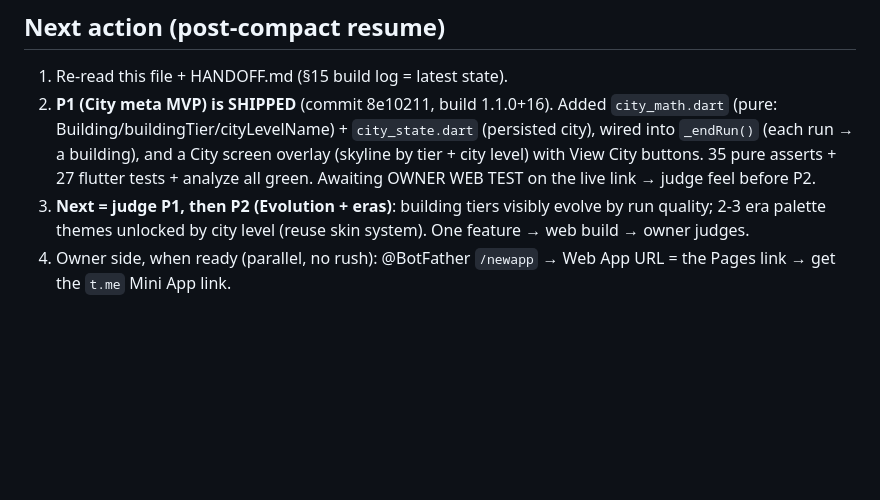
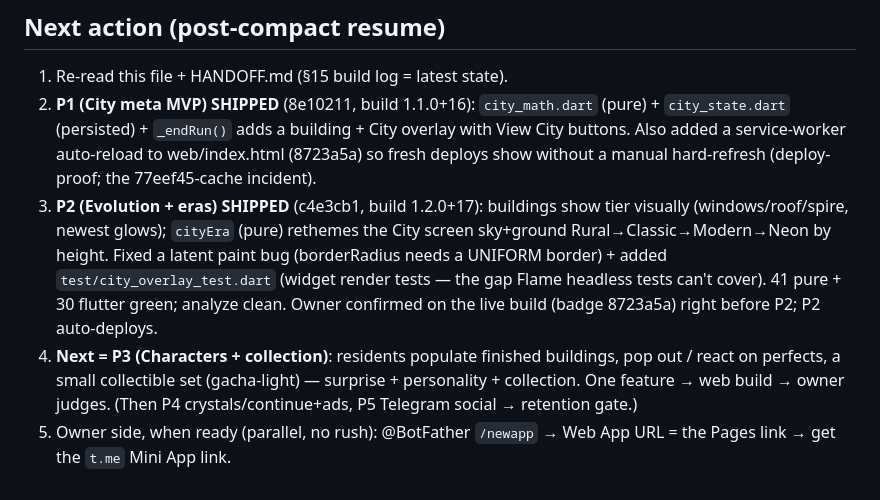
Before and after one commit to ganbaroff/LifeSimulator, a Markdown page: stack_duel/VISION.md, the part around the change. Drawn GitHub-style; blank space fills up the shorter version.

Commit message:
VISION.md: mark P2 (evolution + eras) shipped; next = P3 characters
Co-Authored-By: Claude Opus 4.8 (1M context) <noreply@anthropic.com>
Claude-Session: https://claude.ai/code/session_01Hm3bCM3RNWM6WmWGSZ6kvM

```diff
--- a/stack_duel/VISION.md
+++ b/stack_duel/VISION.md
@@ -107,14 +107,21 @@ current growth market with real monetization (ads + TON/Stars). NOT Play-first
 
 ## Next action (post-compact resume)
 1. Re-read this file + HANDOFF.md (§15 build log = latest state).
-2. **P1 (City meta MVP) is SHIPPED** (commit 8e10211, build 1.1.0+16). Added
-   `city_math.dart` (pure: Building/buildingTier/cityLevelName) + `city_state.dart`
-   (persisted city), wired into `_endRun()` (each run → a building), and a City
-   screen overlay (skyline by tier + city level) with View City buttons. 35 pure
-   asserts + 27 flutter tests + analyze all green. Awaiting OWNER WEB TEST on the
-   live link → judge feel before P2.
-3. **Next = judge P1, then P2 (Evolution + eras)**: building tiers visibly evolve
-   by run quality; 2-3 era palette themes unlocked by city level (reuse skin
-   system). One feature → web build → owner judges.
-4. Owner side, when ready (parallel, no rush): @BotFather `/newapp` → Web App URL
+2. **P1 (City meta MVP) SHIPPED** (8e10211, build 1.1.0+16): `city_math.dart`
+   (pure) + `city_state.dart` (persisted) + `_endRun()` adds a building + City
+   overlay with View City buttons. Also added a service-worker auto-reload to
+   web/index.html (8723a5a) so fresh deploys show without a manual hard-refresh
+   (deploy-proof; the 77eef45-cache incident).
+3. **P2 (Evolution + eras) SHIPPED** (c4e3cb1, build 1.2.0+17): buildings show
+   tier visually (windows/roof/spire, newest glows); `cityEra` (pure) rethemes
+   the City screen sky+ground Rural→Classic→Modern→Neon by height. Fixed a
+   latent paint bug (borderRadius needs a UNIFORM border) + added
+   `test/city_overlay_test.dart` (widget render tests — the gap Flame headless
+   tests can't cover). 41 pure + 30 flutter green; analyze clean. Owner confirmed
+   on the live build (badge 8723a5a) right before P2; P2 auto-deploys.
+4. **Next = P3 (Characters + collection)**: residents populate finished
+   buildings, pop out / react on perfects, a small collectible set (gacha-light)
+   — surprise + personality + collection. One feature → web build → owner judges.
+   (Then P4 crystals/continue+ads, P5 Telegram social → retention gate.)
+5. Owner side, when ready (parallel, no rush): @BotFather `/newapp` → Web App URL
    = the Pages link → get the `t.me` Mini App link.
```
